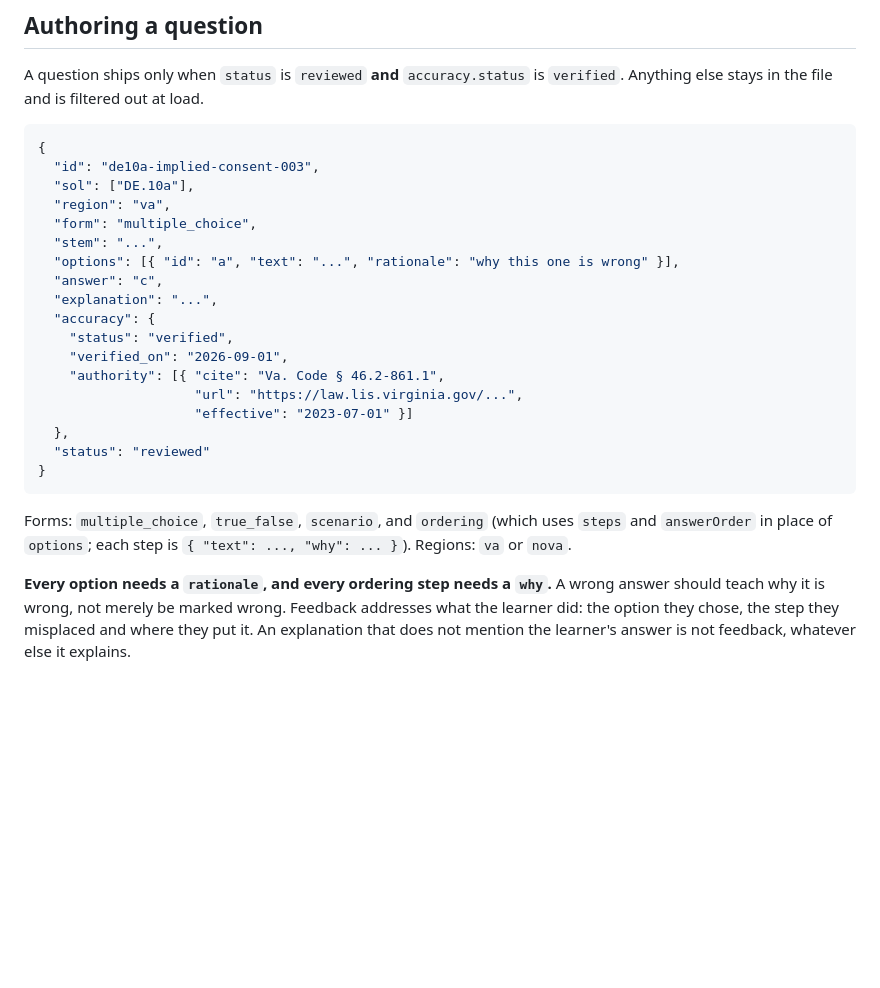
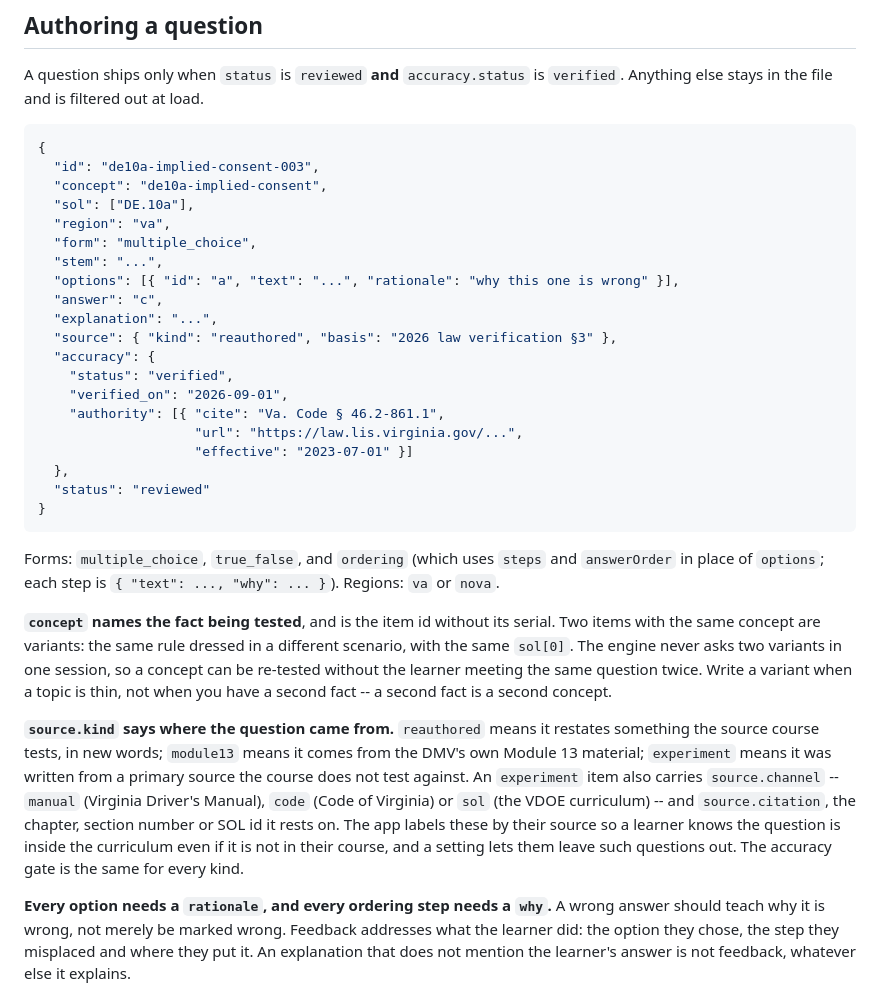
Before and after one commit to ghoulmann/va-driver-ed-practice, a Markdown page: CONTRIBUTING.md, the part around the change. GitHub-like rendering; blank space fills up the shorter version.

Commit message:
(docs): document concept, source kind and the scheduler for authors
An author needs to know that `concept` is the id without its serial and that
two items sharing one are variants the engine keeps apart, and that an item
written from the Driver's Manual, the Code or the curriculum rather than the
course is declared as such with a channel and a citation. The guide now says
so, and drops the `scenario` form, which nothing rendered. The backlog no
longer promises an Elo calibration export or cross-session spacing: the first
is impossible with one learner and the second is what the scheduler does now.

CONTRIBUTING.md:
- example item shows `concept` and `source`
- `concept` and `source.kind` documented under the schema
- form list is `multiple_choice`, `true_false`, `ordering`

backlog.md:
- Deferred: Elo calibration export and cross-session spacing replaced by
  per-learner FSRS parameter fitting, with why it is deferred

Component: docs
Verification: pytest: 21 passed

````diff
--- a/CONTRIBUTING.md
+++ b/CONTRIBUTING.md
@@ -56,6 +56,7 @@ Anything else stays in the file and is filtered out at load.
 ```json
 {
   "id": "de10a-implied-consent-003",
+  "concept": "de10a-implied-consent",
   "sol": ["DE.10a"],
   "region": "va",
   "form": "multiple_choice",
@@ -63,6 +64,7 @@ Anything else stays in the file and is filtered out at load.
   "options": [{ "id": "a", "text": "...", "rationale": "why this one is wrong" }],
   "answer": "c",
   "explanation": "...",
+  "source": { "kind": "reauthored", "basis": "2026 law verification §3" },
   "accuracy": {
     "status": "verified",
     "verified_on": "2026-09-01",
@@ -74,9 +76,23 @@ Anything else stays in the file and is filtered out at load.
 }
 ```
 
-Forms: `multiple_choice`, `true_false`, `scenario`, and `ordering` (which uses `steps` and
-`answerOrder` in place of `options`; each step is `{ "text": ..., "why": ... }`). Regions:
-`va` or `nova`.
+Forms: `multiple_choice`, `true_false`, and `ordering` (which uses `steps` and `answerOrder`
+in place of `options`; each step is `{ "text": ..., "why": ... }`). Regions: `va` or `nova`.
+
+**`concept` names the fact being tested**, and is the item id without its serial. Two items
+with the same concept are variants: the same rule dressed in a different scenario, with the same
+`sol[0]`. The engine never asks two variants in one session, so a concept can be re-tested
+without the learner meeting the same question twice. Write a variant when a topic is thin, not
+when you have a second fact -- a second fact is a second concept.
+
+**`source.kind` says where the question came from.** `reauthored` means it restates something
+the source course tests, in new words; `module13` means it comes from the DMV's own Module 13
+material; `experiment` means it was written from a primary source the course does not test
+against. An `experiment` item also carries `source.channel` -- `manual` (Virginia Driver's
+Manual), `code` (Code of Virginia) or `sol` (the VDOE curriculum) -- and `source.citation`, the
+chapter, section number or SOL id it rests on. The app labels these by their source so a learner
+knows the question is inside the curriculum even if it is not in their course, and a setting lets
+them leave such questions out. The accuracy gate is the same for every kind.
 
 **Every option needs a `rationale`, and every ordering step needs a `why`.** A wrong answer
 should teach why it is wrong, not merely be marked wrong. Feedback addresses what the learner
````
Also changed, not shown: backlog.md (+2 -3 lines).
